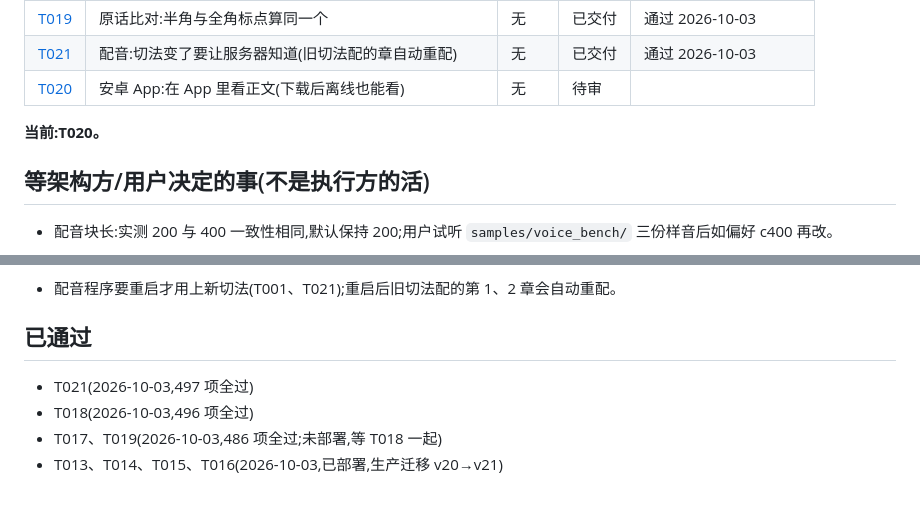
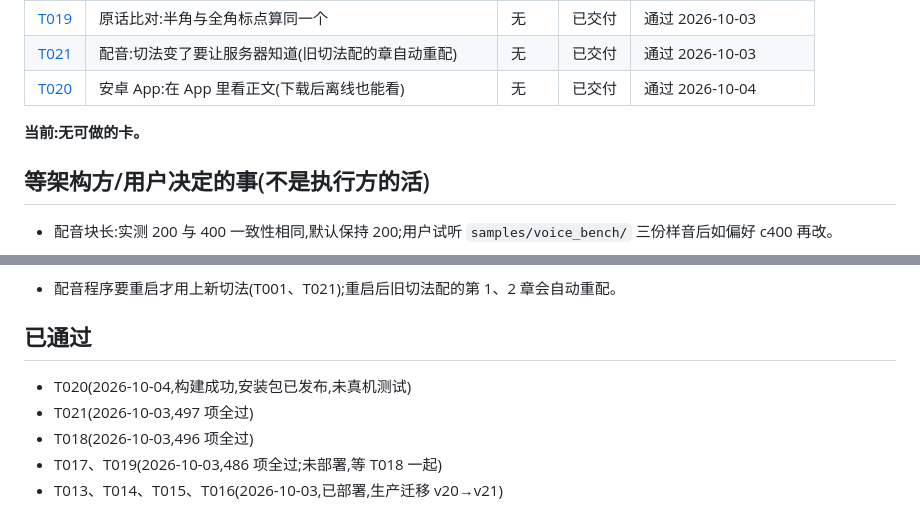
Before and after one commit to yoyoset/huaben, a Markdown page: docs/collab/BOARD.md, 2 parts joined by grey strips. Rendered like a GitHub page.

Commit message:
验收 T020(构建成功、497 项全过),安装包已发布;未真机测试
Co-Authored-By: Claude Opus 5.5 <noreply@anthropic.com>

```diff
--- a/docs/collab/BOARD.md
+++ b/docs/collab/BOARD.md
@@ -25,9 +25,9 @@
 | [T018](tasks/T018-smooth-texts.md) | 接句工具:把切碎的正文逐章交给写作模型接顺,逐章核对 | T017 | 已交付 | 通过 2026-10-03 |
 | [T019](tasks/T019-verbatim-punct.md) | 原话比对:半角与全角标点算同一个 | 无 | 已交付 | 通过 2026-10-03 |
 | [T021](tasks/T021-voice-cut-version.md) | 配音:切法变了要让服务器知道(旧切法配的章自动重配) | 无 | 已交付 | 通过 2026-10-03 |
-| [T020](tasks/T020-app-read-text.md) | 安卓 App:在 App 里看正文(下载后离线也能看) | 无 | 待审 | |
+| [T020](tasks/T020-app-read-text.md) | 安卓 App:在 App 里看正文(下载后离线也能看) | 无 | 已交付 | 通过 2026-10-04 |
 
-**当前:T020。**
+**当前:无可做的卡。**
 
 ## 等架构方/用户决定的事(不是执行方的活)
 
@@ -42,6 +42,7 @@
 
 ## 已通过
 
+- T020(2026-10-04,构建成功,安装包已发布,未真机测试)
 - T021(2026-10-03,497 项全过)
 - T018(2026-10-03,496 项全过)
 - T017、T019(2026-10-03,486 项全过;未部署,等 T018 一起)
```
Also changed, not shown: 1 other file.
